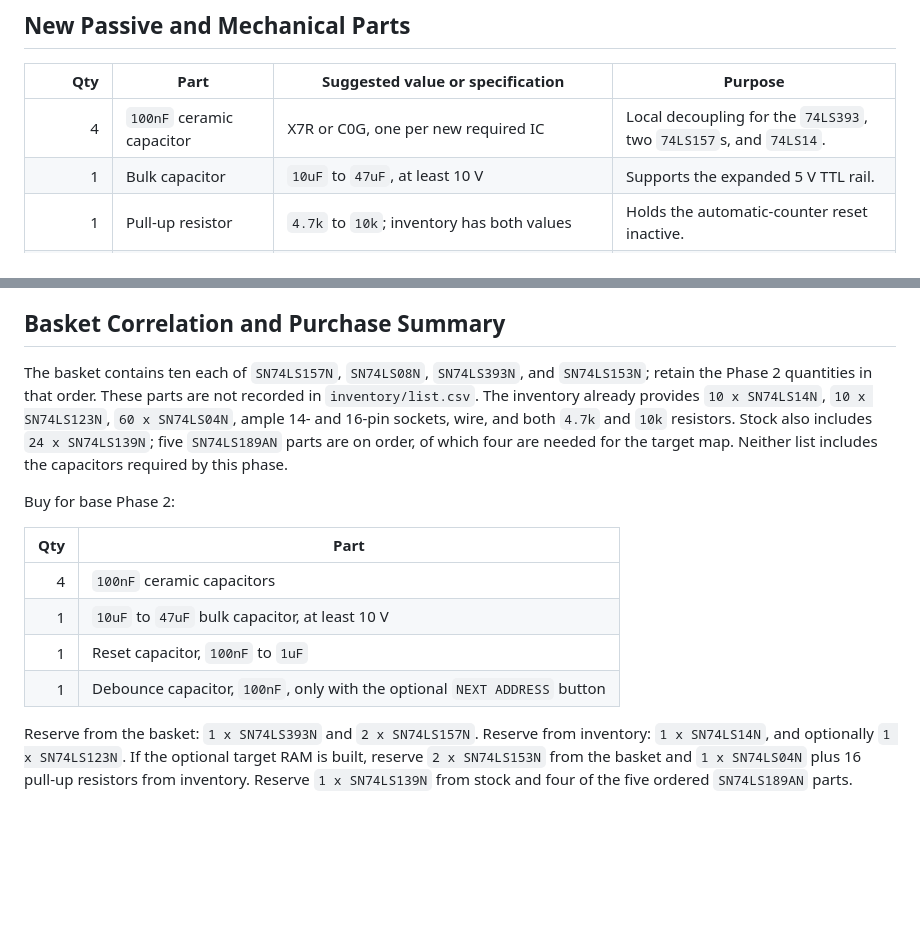
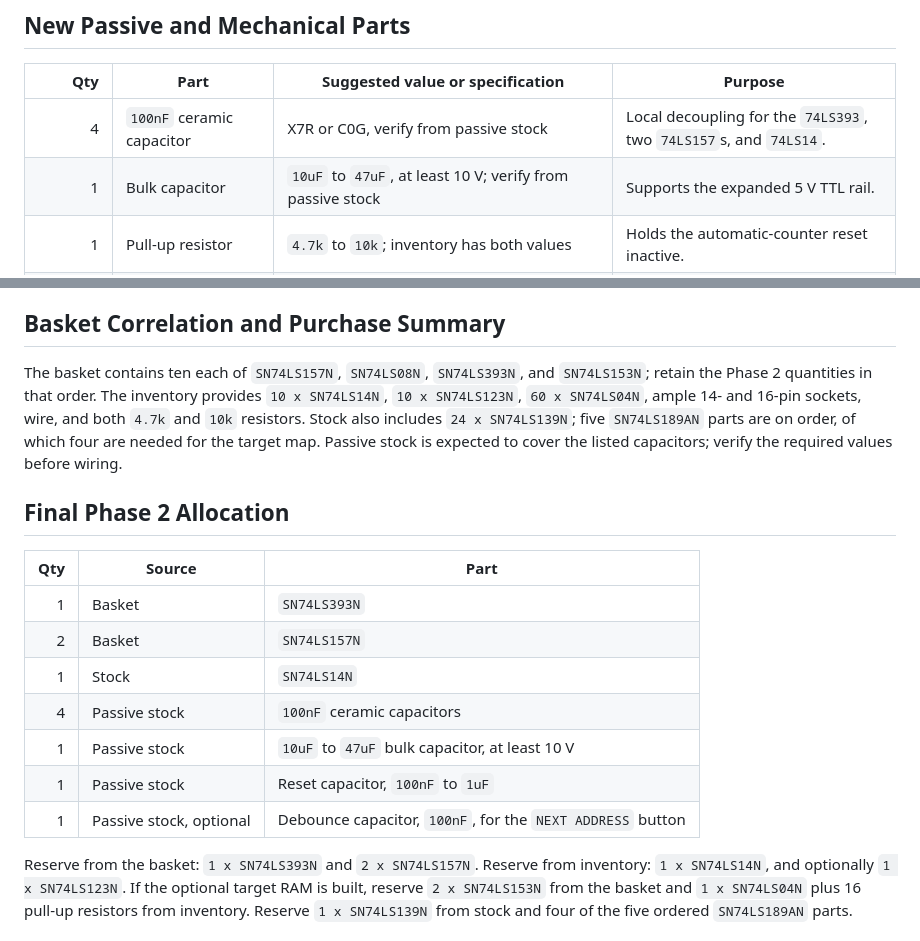
Before and after one commit to cartheur/four-bit-wonder, a Markdown page: phase-two-bom.md, 2 parts joined by grey strips. Drawn GitHub-style; blank space fills up the shorter version.

```diff
--- a/phase-two-bom.md
+++ b/phase-two-bom.md
@@ -57,8 +57,8 @@ until that behaviour has been chosen.
 
 | Qty | Part | Suggested value or specification | Purpose |
 | ---: | --- | --- | --- |
-| 4 | `100nF` ceramic capacitor | X7R or C0G, one per new required IC | Local decoupling for the `74LS393`, two `74LS157`s, and `74LS14`. |
-| 1 | Bulk capacitor | `10uF` to `47uF`, at least 10 V | Supports the expanded 5 V TTL rail. |
+| 4 | `100nF` ceramic capacitor | X7R or C0G, verify from passive stock | Local decoupling for the `74LS393`, two `74LS157`s, and `74LS14`. |
+| 1 | Bulk capacitor | `10uF` to `47uF`, at least 10 V; verify from passive stock | Supports the expanded 5 V TTL rail. |
 | 1 | Pull-up resistor | `4.7k` to `10k`; inventory has both values | Holds the automatic-counter reset inactive. |
 | 1 | Reset capacitor | `100nF` to `1uF`, selected with the pull-up | Optional power-on reset for the address counter. |
 | 1 | Advance pushbutton | Momentary, normally open | Optional manual `NEXT ADDRESS` control for test and demonstration. |
@@ -87,22 +87,25 @@ address behaviour.
 ## Basket Correlation and Purchase Summary
 
 The basket contains ten each of `SN74LS157N`, `SN74LS08N`, `SN74LS393N`, and
-`SN74LS153N`; retain the Phase 2 quantities in that order. These parts are not
-recorded in `inventory/list.csv`. The inventory already provides
+`SN74LS153N`; retain the Phase 2 quantities in that order. The inventory
+provides
 `10 x SN74LS14N`, `10 x SN74LS123N`, `60 x SN74LS04N`, ample 14- and 16-pin
 sockets, wire, and both `4.7k` and `10k` resistors. Stock also includes
 `24 x SN74LS139N`; five `SN74LS189AN` parts are on order, of which four are
-needed for the target map. Neither list includes the capacitors required by
-this phase.
+needed for the target map. Passive stock is expected to cover the listed
+capacitors; verify the required values before wiring.
 
-Buy for base Phase 2:
+## Final Phase 2 Allocation
 
-| Qty | Part |
-| ---: | --- |
-| 4 | `100nF` ceramic capacitors |
-| 1 | `10uF` to `47uF` bulk capacitor, at least 10 V |
-| 1 | Reset capacitor, `100nF` to `1uF` |
-| 1 | Debounce capacitor, `100nF`, only with the optional `NEXT ADDRESS` button |
+| Qty | Source | Part |
+| ---: | --- | --- |
+| 1 | Basket | `SN74LS393N` |
+| 2 | Basket | `SN74LS157N` |
+| 1 | Stock | `SN74LS14N` |
+| 4 | Passive stock | `100nF` ceramic capacitors |
+| 1 | Passive stock | `10uF` to `47uF` bulk capacitor, at least 10 V |
+| 1 | Passive stock | Reset capacitor, `100nF` to `1uF` |
+| 1 | Passive stock, optional | Debounce capacitor, `100nF`, for the `NEXT ADDRESS` button |
 
 Reserve from the basket: `1 x SN74LS393N` and `2 x SN74LS157N`. Reserve from
 inventory: `1 x SN74LS14N`, and optionally `1 x SN74LS123N`. If the optional
```
Also changed, not shown: README.md (+14 -0 lines), bill-of-materials.md (+7 -5 lines).
